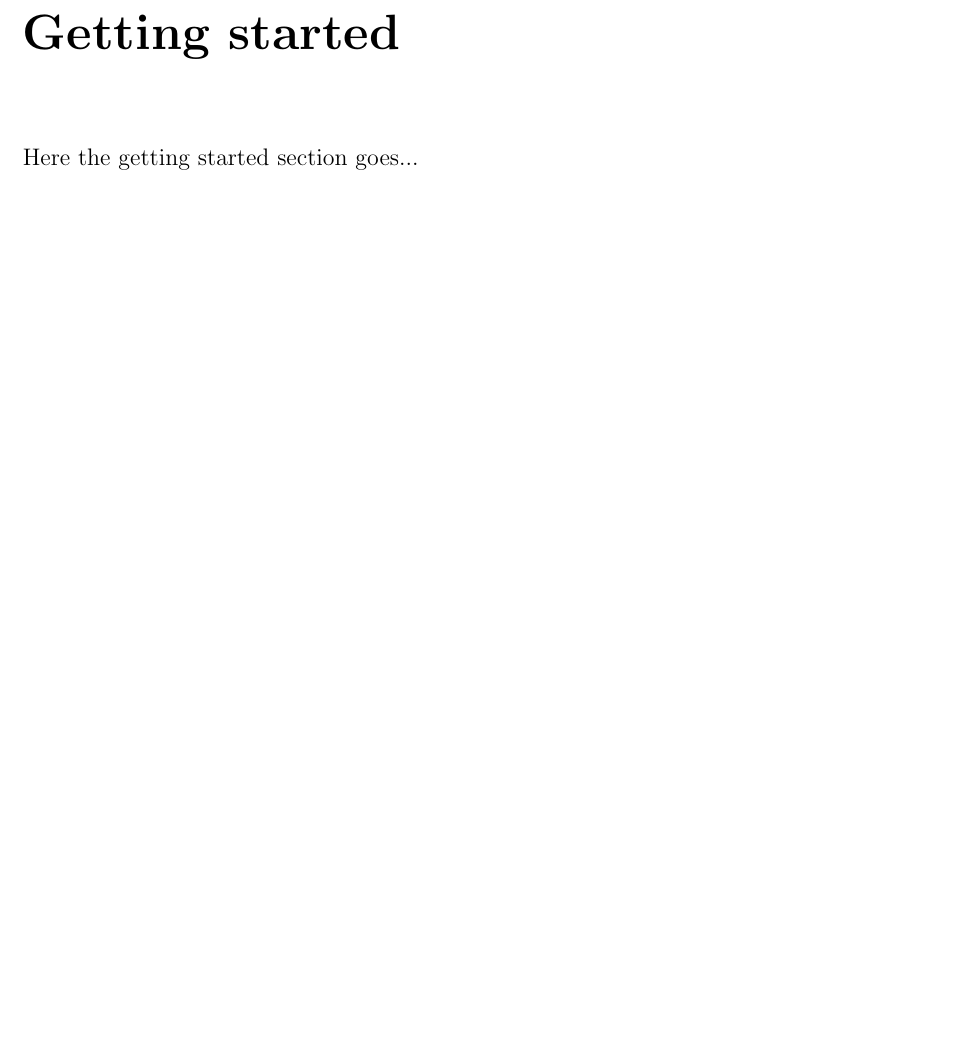
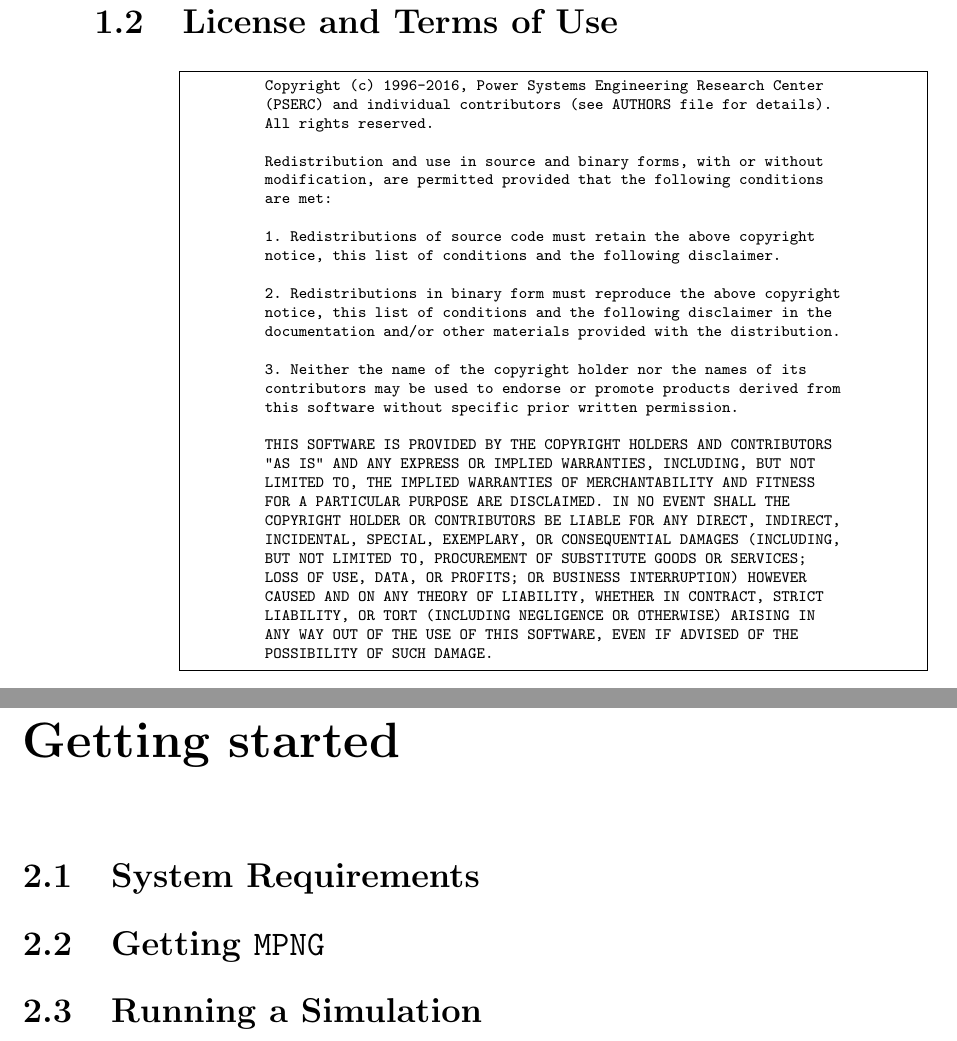
Before and after one commit to MATPOWER/mpng, a LaTeX book (MPNG_User's_Manual/MPNG_Manual_V_0.99a.tex, which reads MPNG_User's_Manual/Chapters/Getting_started.tex, MPNG_User's_Manual/Chapters/Introduction.tex): part of page 10 of 22 before the commit and two parts of pages 9 and 10 of 22 after it, the two joined at a grey line, cut at the place of the change, the shorter picture padded with empty space. Compiled offline with pdfLaTeX.

Commit message:
Manual update: introduction section

```diff
--- a/MPNG_User's_Manual/Chapters/Getting_started.tex
+++ b/MPNG_User's_Manual/Chapters/Getting_started.tex
@@ -1,3 +1,7 @@
 \chapter{Getting started}
 
-Here the getting started section goes...
+\section{System Requirements}
+
+\section{Getting \mpng{}}
+
+\section{Running a Simulation}
--- a/MPNG_User's_Manual/Chapters/Introduction.tex
+++ b/MPNG_User's_Manual/Chapters/Introduction.tex
@@ -13,3 +13,39 @@
 \bigskip
 
 \noindent \mpng{} was developed by Sergio~García-Marín~\footnote[1]{{\tiny Universidad Nacional de Colombia - sede Manizales\label{foot:UNAL}}} and Wilson~González-Vanegas~\footnote[2]{{\tiny Universidad Tecnológica de Pereira\label{foot:UTP}}} under the direction of Carlos~E.~Murillo-S\'anchez~\footref{foot:UNAL}. The initial need for a \matpower{}-based power and natural gas optimal flow package was born out of a project aimed to analyze the integrated operation of the Colombian power and natural gas systems.\footnote[3]{{\tiny Project number 1110-745-58696, funded by Colciencias, Colombia.}}
+
+\section{License and Terms of Use}
+
+\begin{Notice}
+	Copyright (c) 1996-2016, Power Systems Engineering Research Center
+	(PSERC) and individual contributors (see AUTHORS file for details).
+	All rights reserved.
+
+	Redistribution and use in source and binary forms, with or without
+	modification, are permitted provided that the following conditions
+	are met:
+
+	1. Redistributions of source code must retain the above copyright
+	notice, this list of conditions and the following disclaimer.
+
+	2. Redistributions in binary form must reproduce the above copyright
+	notice, this list of conditions and the following disclaimer in the
+	documentation and/or other materials provided with the distribution.
+
+	3. Neither the name of the copyright holder nor the names of its
+	contributors may be used to endorse or promote products derived from
+	this software without specific prior written permission.
+
+	THIS SOFTWARE IS PROVIDED BY THE COPYRIGHT HOLDERS AND CONTRIBUTORS
+	"AS IS" AND ANY EXPRESS OR IMPLIED WARRANTIES, INCLUDING, BUT NOT
+	LIMITED TO, THE IMPLIED WARRANTIES OF MERCHANTABILITY AND FITNESS
+	FOR A PARTICULAR PURPOSE ARE DISCLAIMED. IN NO EVENT SHALL THE
+	COPYRIGHT HOLDER OR CONTRIBUTORS BE LIABLE FOR ANY DIRECT, INDIRECT,
+	INCIDENTAL, SPECIAL, EXEMPLARY, OR CONSEQUENTIAL DAMAGES (INCLUDING,
+	BUT NOT LIMITED TO, PROCUREMENT OF SUBSTITUTE GOODS OR SERVICES;
+	LOSS OF USE, DATA, OR PROFITS; OR BUSINESS INTERRUPTION) HOWEVER
+	CAUSED AND ON ANY THEORY OF LIABILITY, WHETHER IN CONTRACT, STRICT
+	LIABILITY, OR TORT (INCLUDING NEGLIGENCE OR OTHERWISE) ARISING IN
+	ANY WAY OUT OF THE USE OF THIS SOFTWARE, EVEN IF ADVISED OF THE
+	POSSIBILITY OF SUCH DAMAGE.
+\end{Notice}
```
Also changed, not shown: MPNG_User's_Manual/MPNG_Manual_V_0.99a.tex (+21 -0 lines), MPNG_User's_Manual/MPNG_Manual_V_0.99a.pdf, MPNG_User's_Manual/Chapters/Introduction.tex (2 more changed lines), 9 other files.
